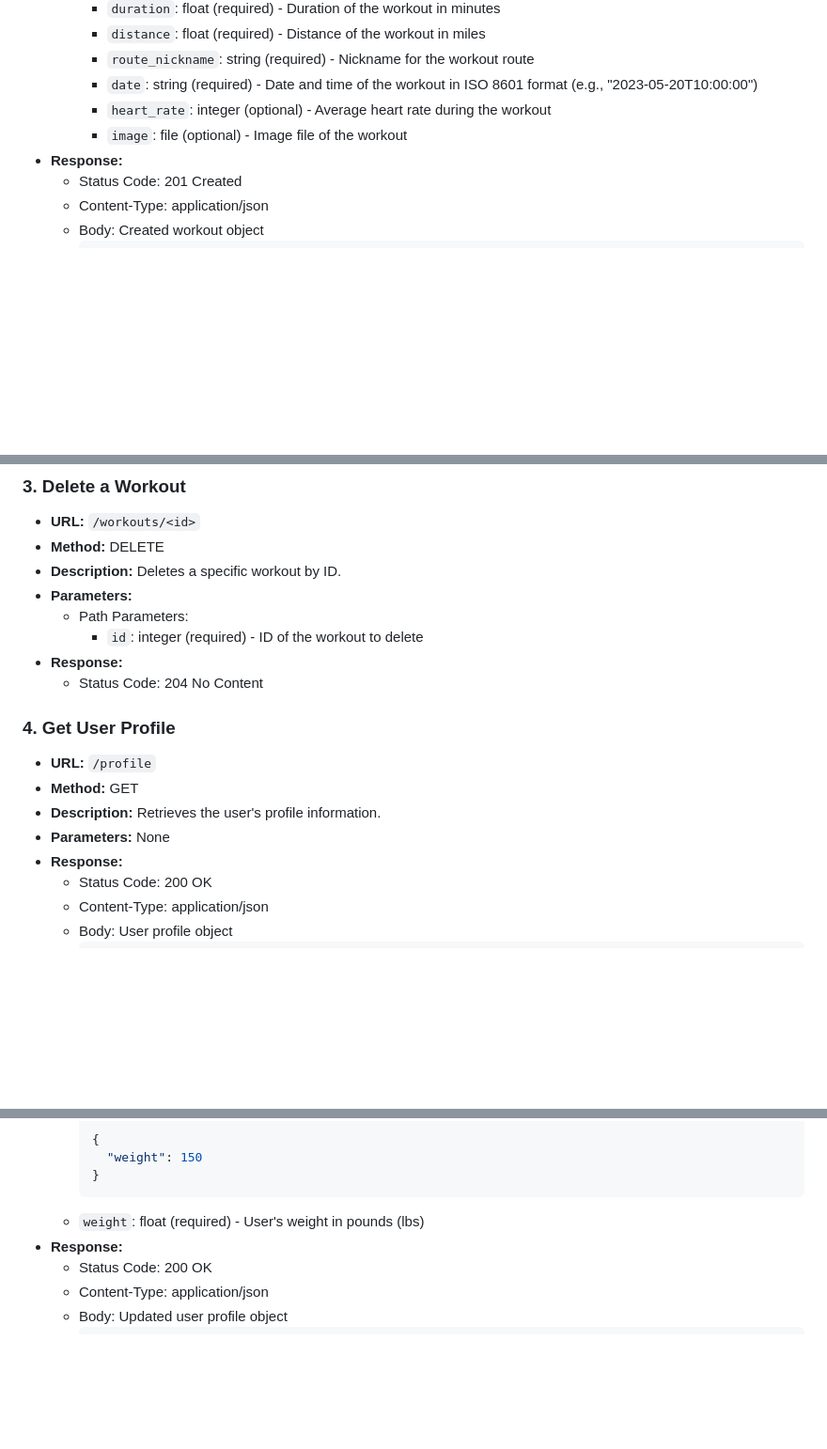
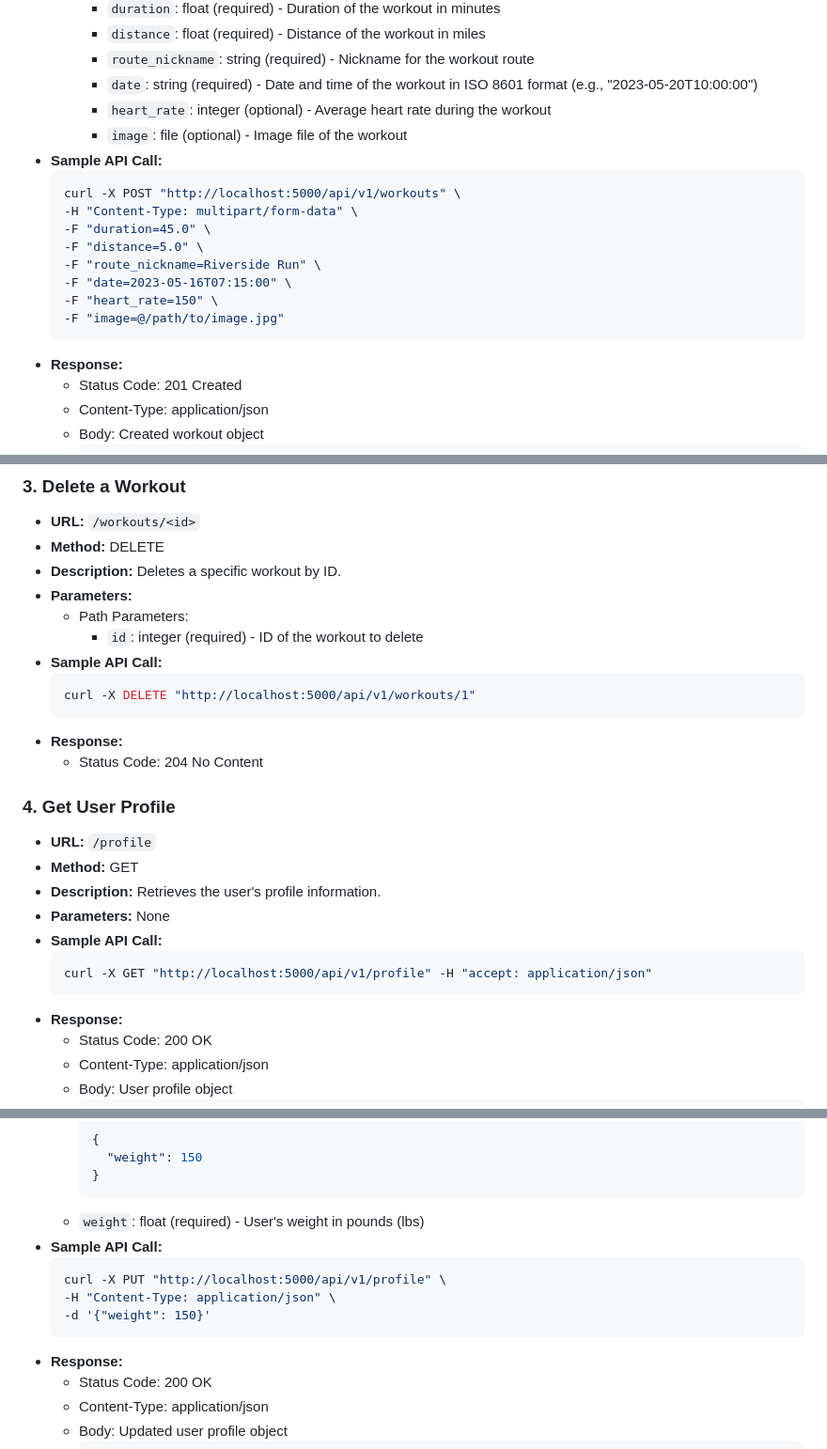
Before and after one commit to av2mu/apiTest, a Markdown page: README.md, 3 parts joined by grey strips. Shown at 94% size. Drawn GitHub-style; blank space fills up the shorter version.

Commit message:
added sample API calls to readme

````diff
--- a/README.md
+++ b/README.md
@@ -109,6 +113,17 @@ Base URL: `/api/v1`
     - `date`: string (required) - Date and time of the workout in ISO 8601 format (e.g., "2023-05-20T10:00:00")
     - `heart_rate`: integer (optional) - Average heart rate during the workout
     - `image`: file (optional) - Image file of the workout
+- **Sample API Call:**
+  ```bash
+  curl -X POST "http://localhost:5000/api/v1/workouts" \
+  -H "Content-Type: multipart/form-data" \
+  -F "duration=45.0" \
+  -F "distance=5.0" \
+  -F "route_nickname=Riverside Run" \
+  -F "date=2023-05-16T07:15:00" \
+  -F "heart_rate=150" \
+  -F "image=@/path/to/image.jpg"
+  ```
 - **Response:**
   - Status Code: 201 Created
   - Content-Type: application/json
@@ -135,6 +150,10 @@ Base URL: `/api/v1`
 - **Parameters:**
   - Path Parameters:
     - `id`: integer (required) - ID of the workout to delete
+- **Sample API Call:**
+  ```bash
+  curl -X DELETE "http://localhost:5000/api/v1/workouts/1"
+  ```
 - **Response:**
   - Status Code: 204 No Content
 
@@ -144,6 +163,10 @@ Base URL: `/api/v1`
 - **Method:** GET
 - **Description:** Retrieves the user's profile information.
 - **Parameters:** None
+- **Sample API Call:**
+  ```bash
+  curl -X GET "http://localhost:5000/api/v1/profile" -H "accept: application/json"
+  ```
 - **Response:**
   - Status Code: 200 OK
   - Content-Type: application/json
@@ -168,6 +191,12 @@ Base URL: `/api/v1`
     }
     ```
   - `weight`: float (required) - User's weight in pounds (lbs)
+- **Sample API Call:**
+  ```bash
+  curl -X PUT "http://localhost:5000/api/v1/profile" \
+  -H "Content-Type: application/json" \
+  -d '{"weight": 150}'
+  ```
 - **Response:**
   - Status Code: 200 OK
   - Content-Type: application/json
````
Also changed, not shown: other parts of README.md (+8 -0 lines).
